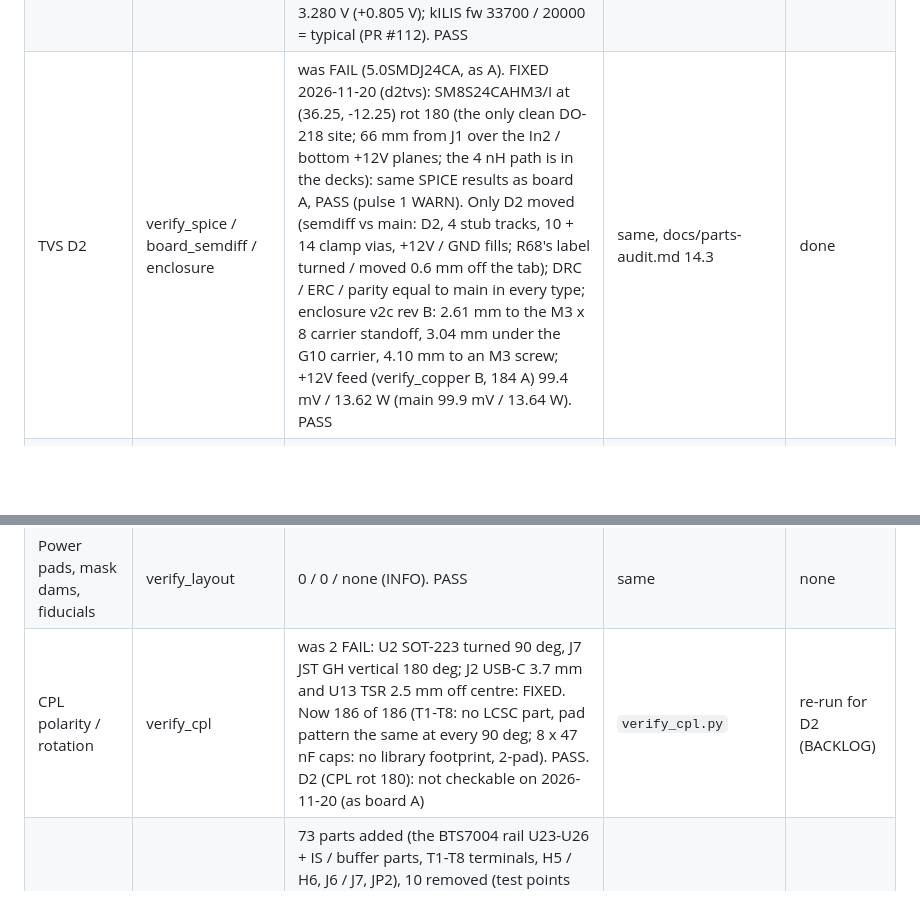
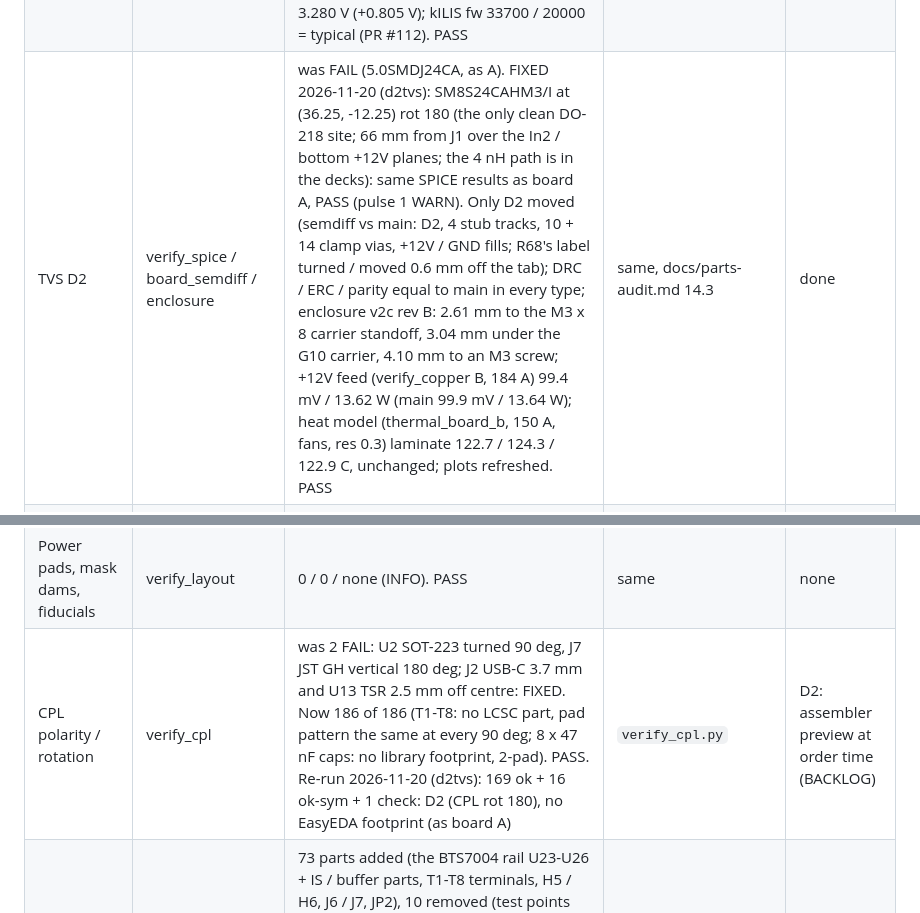
Before and after one commit to living-relation/custom-pdm, a Markdown page: docs/pcb-verification.md, 2 parts joined by grey strips. Drawn GitHub-style; blank space fills up the shorter version.

```diff
--- a/docs/pcb-verification.md
+++ b/docs/pcb-verification.md
@@ -77,11 +77,11 @@ Copper: the boards' stackup says 43.2 um outer / 17.3 um inner; the JLCPCB defau
 | +12V feed | verify_copper / thermal_board_b | was FAIL (B.Cu only: 184 A 143 mV / 19.9 W, 150 A 117 mV / 13.3 W; in the sink model 163-165 C at 150 A, limit 130 C). FIXED 2026-11-20 by `tools/pcb_feed_board_b.py` (In2 +12V pour over the board, In1 +12V band over the J1 corridor with GND channels for D14 / D16, B.Cu +12V edge moved into the +3V3 pour, 135 stitching vias; no part moved): 150 A 82 mV / 9.1 W, 184 A 99.9 mV / 13.6 W (20 C copper; verify_copper's no-sink screen: hot spot 59 K over the board mean, was 106 K, screen 10 K: the sink model below is the judge); worst via 4.5 A (fin limit 22 A). Heat model, fans on, gap pad k 3: 150 A laminate max 122.7-124.3 C (3 splits), Tj max 110.5-121.0 C; car load (118 A, car-loads.dummy.md) 109.9 C / Tj 114.2 C. PASS at the 150 A feed limit. Every output at rating (184 A): 157.5 C FAIL (above the feed limit: firmware cap). Fans off (wall): 150 A 138.6-140.1 C FAIL, car load 120.7 C PASS; gap pad k 1 instead of the decided k >= 3 (b3a): 137.4 C FAIL | `thermal_board_b.py --res 0.3` (`--air nofan`) | firmware keeps the 150 A cap; fans-off full load needs the thermal limit (e3c) |
 | Vias | verify_copper | worst 4.9 A in a via under a BTS70012 pad (the EP via array carries 31 A); barrel self-heating 0.5 K (fin model); 28 over the long-trace chart. PASS | same | none |
 | Current sense -> ADC | verify_spice | TLV9004 + PDZ5.1B: BTS70012 reads to 97 A (5 % low; rating 31 A), BTS7004 to 57.5 A (15 A), -40..125 C, both zener corners; at rating 1.104 / 0.900 V, 1.371 / 1.575 V under the 2.475 V fault level (reached at 69.5 / 41.2 A); faults read 3.280 V (+0.805 V); kILIS fw 33700 / 20000 = typical (PR #112). PASS | `verify_spice.py` | none |
-| TVS D2 | verify_spice / board_semdiff / enclosure | was FAIL (5.0SMDJ24CA, as A). FIXED 2026-11-20 (d2tvs): SM8S24CAHM3/I at (36.25, -12.25) rot 180 (the only clean DO-218 site; 66 mm from J1 over the In2 / bottom +12V planes; the 4 nH path is in the decks): same SPICE results as board A, PASS (pulse 1 WARN). Only D2 moved (semdiff vs main: D2, 4 stub tracks, 10 + 14 clamp vias, +12V / GND fills; R68's label turned / moved 0.6 mm off the tab); DRC / ERC / parity equal to main in every type; enclosure v2c rev B: 2.61 mm to the M3 x 8 carrier standoff, 3.04 mm under the G10 carrier, 4.10 mm to an M3 screw; +12V feed (verify_copper B, 184 A) 99.4 mV / 13.62 W (main 99.9 mV / 13.64 W). PASS | same, docs/parts-audit.md 14.3 | done |
+| TVS D2 | verify_spice / board_semdiff / enclosure | was FAIL (5.0SMDJ24CA, as A). FIXED 2026-11-20 (d2tvs): SM8S24CAHM3/I at (36.25, -12.25) rot 180 (the only clean DO-218 site; 66 mm from J1 over the In2 / bottom +12V planes; the 4 nH path is in the decks): same SPICE results as board A, PASS (pulse 1 WARN). Only D2 moved (semdiff vs main: D2, 4 stub tracks, 10 + 14 clamp vias, +12V / GND fills; R68's label turned / moved 0.6 mm off the tab); DRC / ERC / parity equal to main in every type; enclosure v2c rev B: 2.61 mm to the M3 x 8 carrier standoff, 3.04 mm under the G10 carrier, 4.10 mm to an M3 screw; +12V feed (verify_copper B, 184 A) 99.4 mV / 13.62 W (main 99.9 mV / 13.64 W); heat model (thermal_board_b, 150 A, fans, res 0.3) laminate 122.7 / 124.3 / 122.9 C, unchanged; plots refreshed. PASS | same, docs/parts-audit.md 14.3 | done |
 | 3V3 start-up, CAN, USB, crystal, I2C, decoupling | verify_spice / verify_layout | as board A: start-up, CAN (stub 15.8 mm), USB PASS; crystal keep-out, I2C 10k, no cap at U3 VDD, U22 op-amp cap 8.5 mm WARN | same | Left 5 |
 | Metal at mounting holes H1-H6 | verify_layout | FIXED (keep-out stage): +12V +0.61 mm from the sink post, +3V3 +0.23 mm at H1. PASS | same | done |
 | Power pads, mask dams, fiducials | verify_layout | 0 / 0 / none (INFO). PASS | same | none |
-| CPL polarity / rotation | verify_cpl | was 2 FAIL: U2 SOT-223 turned 90 deg, J7 JST GH vertical 180 deg; J2 USB-C 3.7 mm and U13 TSR 2.5 mm off centre: FIXED. Now 186 of 186 (T1-T8: no LCSC part, pad pattern the same at every 90 deg; 8 x 47 nF caps: no library footprint, 2-pad). PASS. D2 (CPL rot 180): not checkable on 2026-11-20 (as board A) | `verify_cpl.py` | re-run for D2 (BACKLOG) |
+| CPL polarity / rotation | verify_cpl | was 2 FAIL: U2 SOT-223 turned 90 deg, J7 JST GH vertical 180 deg; J2 USB-C 3.7 mm and U13 TSR 2.5 mm off centre: FIXED. Now 186 of 186 (T1-T8: no LCSC part, pad pattern the same at every 90 deg; 8 x 47 nF caps: no library footprint, 2-pad). PASS. Re-run 2026-11-20 (d2tvs): 169 ok + 16 ok-sym + 1 check: D2 (CPL rot 180), no EasyEDA footprint (as board A) | `verify_cpl.py` | D2: assembler preview at order time (BACKLOG) |
 | Board B vs stock dingoPDM-Max | verify_layout | 73 parts added (the BTS7004 rail U23-U26 + IS / buffer parts, T1-T8 terminals, H5 / H6, J6 / J7, JP2), 10 removed (test points TP1-TP8, J4, logo G1), 1 moved (logo G2), 7 value changes (each in DECISIONS: TVS, Schottky, LDO, CAN transceiver, MCU suffix, FRAM, op-amp). Power copper: +12V pour 3296 -> 5588 mm2 and vias 85 -> 133; OUT1-4 pours 193 -> 174 mm2 and vias 25 -> 23 per output (changed since stock), checked above. INFO | same | none |
 
 ## Input board: 5 PASS, 0 FAIL, 2 WARN (rows)
```
Also changed, not shown: other parts of docs/pcb-verification.md (+2 -2 lines), docs/parts-audit.md (+1 -1 lines), docs/diagrams/pcbverify-current-board-a.png, docs/diagrams/pcbverify-current-board-b.png, docs/diagrams/thermal-board-b-feed150lo-fans.png, 1 other file.
